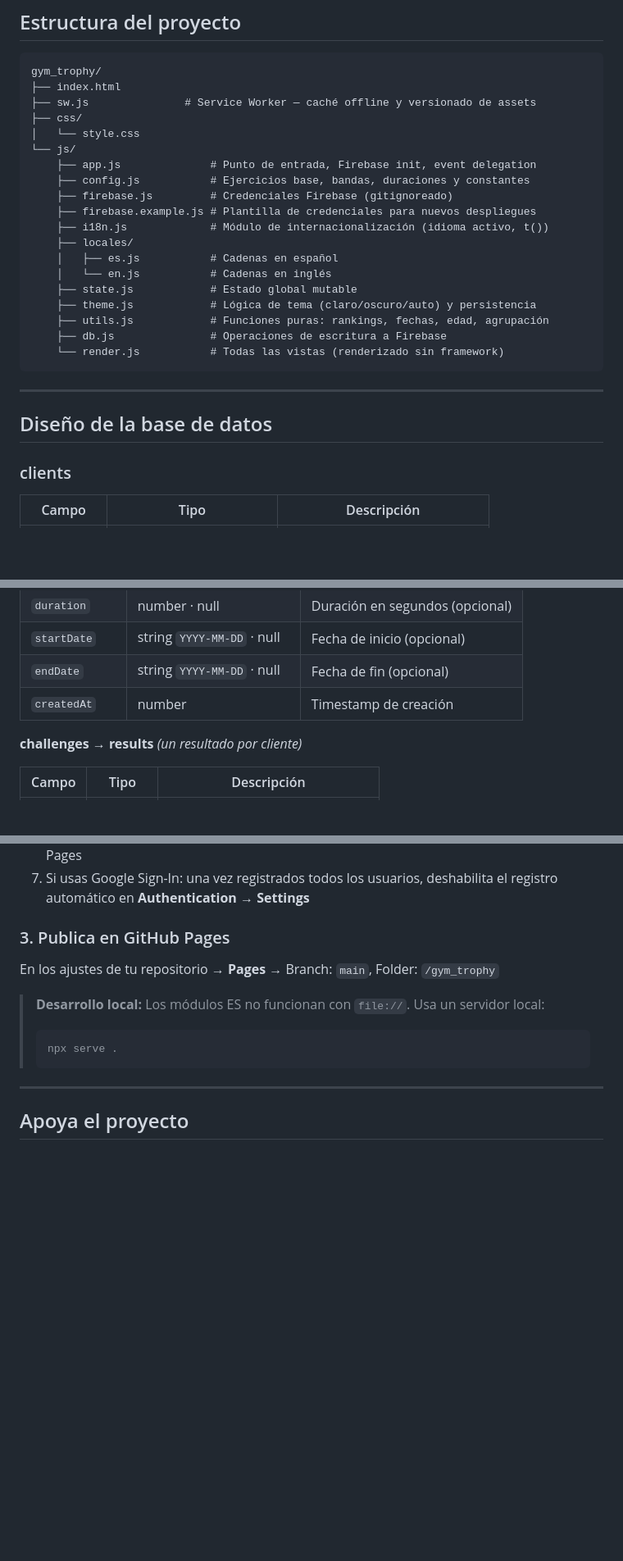
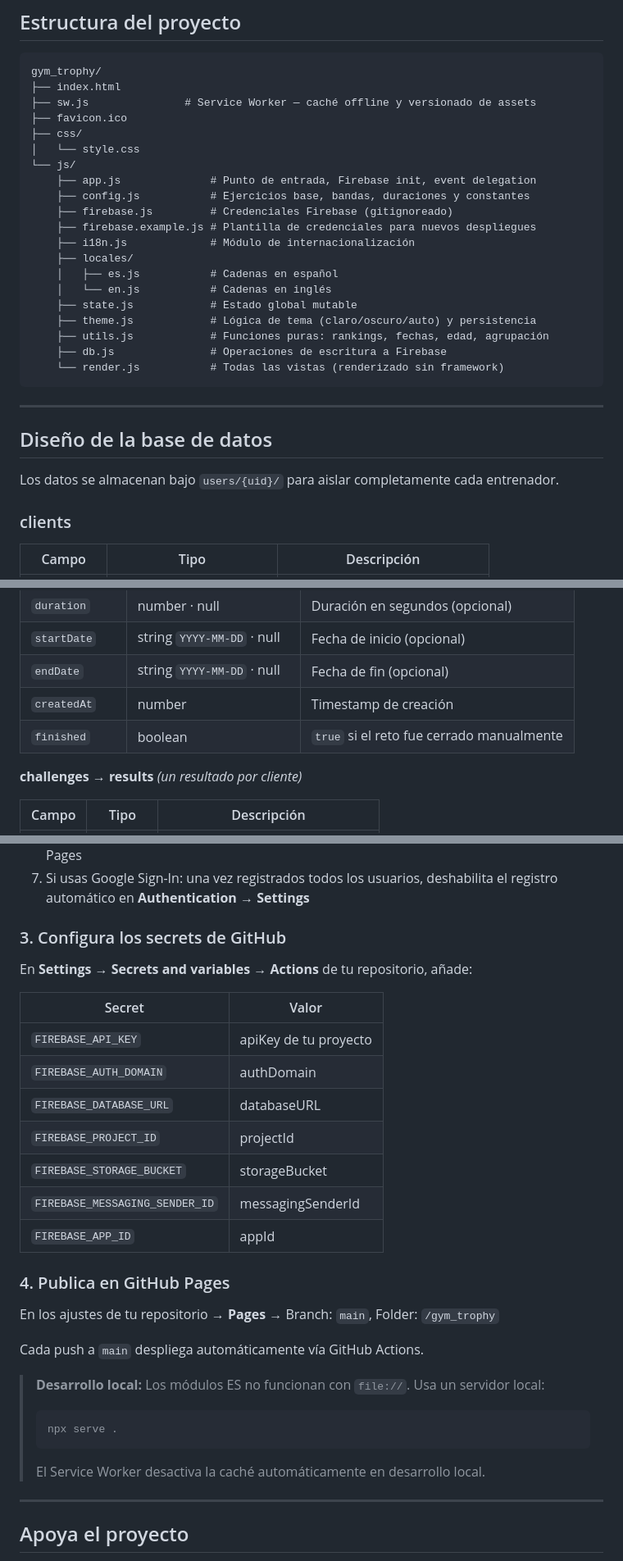
Before and after one commit to juanjimpad/gym_trophy, a Markdown page: README.md, 3 parts joined by grey strips. Shown at 82% size. Drawn GitHub-style; blank space fills up the shorter version.

````diff
--- a/README.md
+++ b/README.md
@@ -45,6 +64,7 @@ Aplicación web para la gestión de entrenamientos de fuerza. Diseñada para ent
 gym_trophy/
 ├── index.html
 ├── sw.js               # Service Worker — caché offline y versionado de assets
+├── favicon.ico
 ├── css/
 │   └── style.css
 └── js/
@@ -52,7 +72,7 @@ gym_trophy/
     ├── config.js           # Ejercicios base, bandas, duraciones y constantes
     ├── firebase.js         # Credenciales Firebase (gitignoreado)
     ├── firebase.example.js # Plantilla de credenciales para nuevos despliegues
-    ├── i18n.js             # Módulo de internacionalización (idioma activo, t())
+    ├── i18n.js             # Módulo de internacionalización
     ├── locales/
     │   ├── es.js           # Cadenas en español
     │   └── en.js           # Cadenas en inglés
@@ -66,6 +86,8 @@ gym_trophy/
 ---
 
 ## Diseño de la base de datos
+
+Los datos se almacenan bajo `users/{uid}/` para aislar completamente cada entrenador.
 
 ### clients
 
@@ -117,6 +139,7 @@ gym_trophy/
 | `startDate` | string `YYYY-MM-DD` · null | Fecha de inicio (opcional) |
 | `endDate` | string `YYYY-MM-DD` · null | Fecha de fin (opcional) |
 | `createdAt` | number | Timestamp de creación |
+| `finished` | boolean | `true` si el reto fue cerrado manualmente |
 
 **challenges → results** *(un resultado por cliente)*
 
@@ -165,14 +188,31 @@ cd gym-trophy/gym_trophy
 6. En **Authentication → Settings → Authorized domains**, añade tu dominio de GitHub Pages
 7. Si usas Google Sign-In: una vez registrados todos los usuarios, deshabilita el registro automático en **Authentication → Settings**
 
-### 3. Publica en GitHub Pages
+### 3. Configura los secrets de GitHub
+
+En **Settings → Secrets and variables → Actions** de tu repositorio, añade:
+
+| Secret | Valor |
+|---|---|
+| `FIREBASE_API_KEY` | apiKey de tu proyecto |
+| `FIREBASE_AUTH_DOMAIN` | authDomain |
+| `FIREBASE_DATABASE_URL` | databaseURL |
+| `FIREBASE_PROJECT_ID` | projectId |
+| `FIREBASE_STORAGE_BUCKET` | storageBucket |
+| `FIREBASE_MESSAGING_SENDER_ID` | messagingSenderId |
+| `FIREBASE_APP_ID` | appId |
+
+### 4. Publica en GitHub Pages
 
 En los ajustes de tu repositorio → **Pages** → Branch: `main`, Folder: `/gym_trophy`
+
+Cada push a `main` despliega automáticamente vía GitHub Actions.
 
 > **Desarrollo local:** Los módulos ES no funcionan con `file://`. Usa un servidor local:
 > ```bash
 > npx serve .
 > ```
+> El Service Worker desactiva la caché automáticamente en desarrollo local.
 
 ---
 
````
Also changed, not shown: other parts of README.md (+36 -17 lines).
